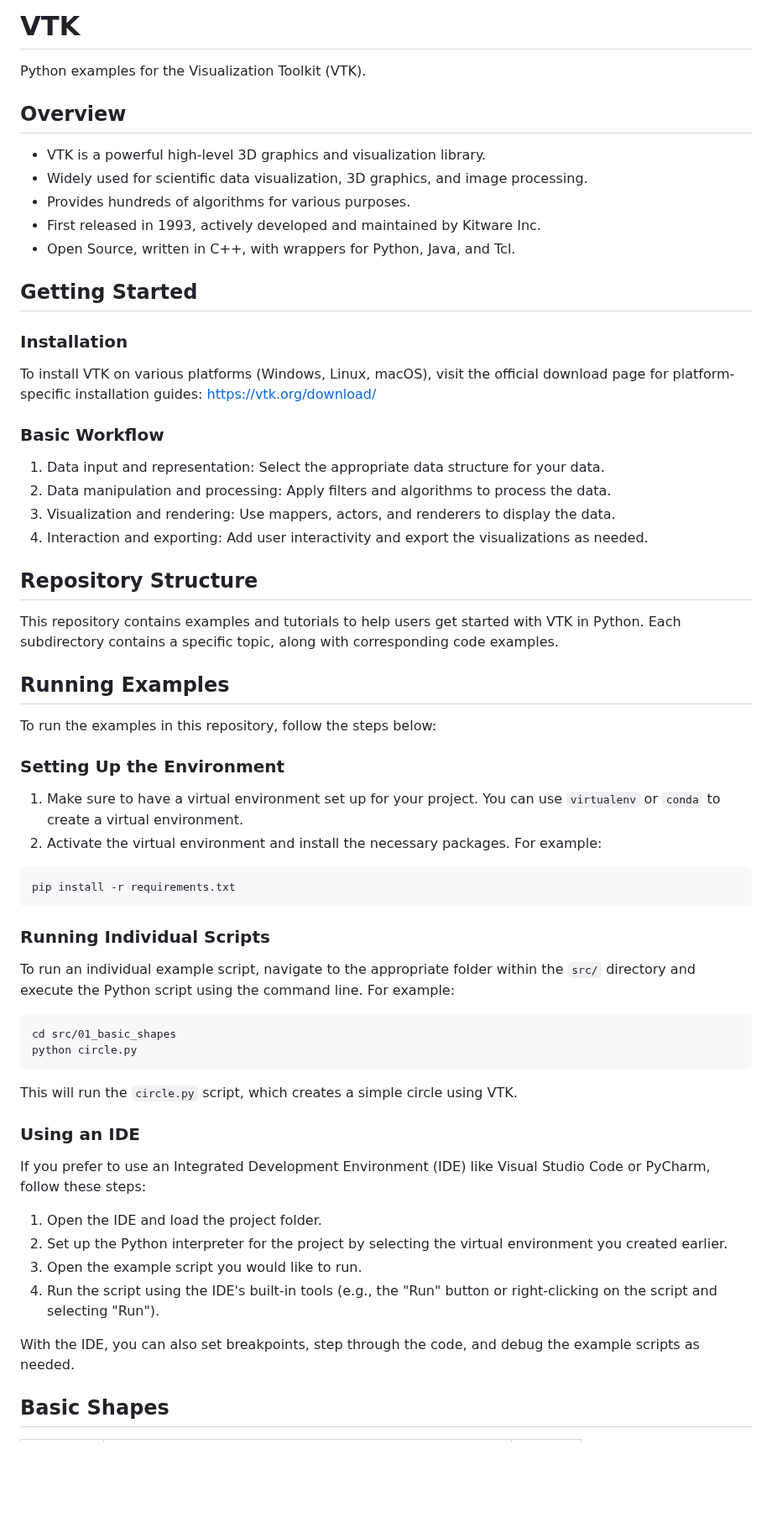
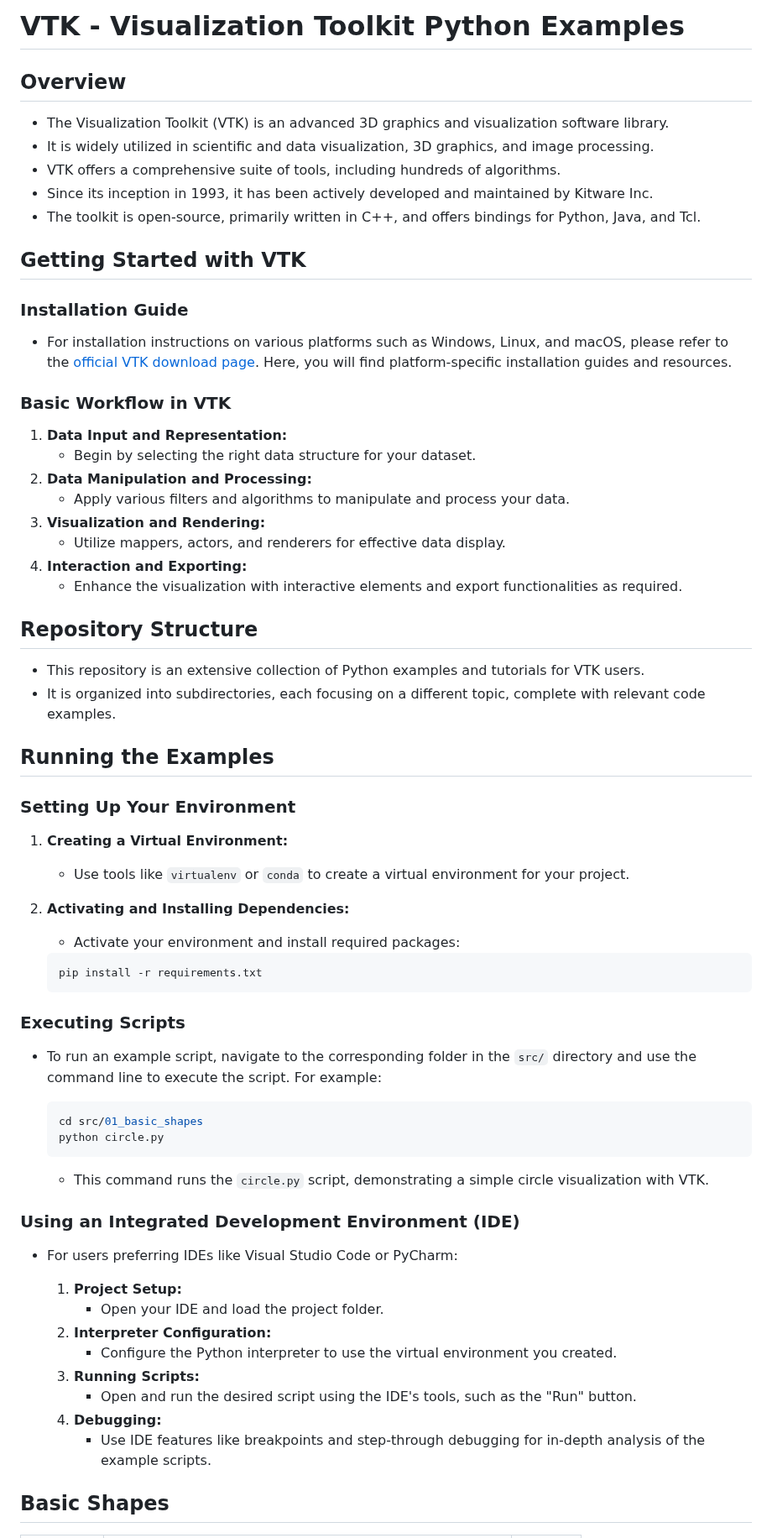
Before and after one commit to djeada/Vtk-Examples, a Markdown page: README.md, the part around the change. Shown at 84% size. Rendered like a GitHub page; blank space fills up the shorter version.

````diff
--- a/README.md
+++ b/README.md
@@ -1,66 +1,71 @@
-# VTK
-
-Python examples for the Visualization Toolkit (VTK).
+# VTK - Visualization Toolkit Python Examples
 
 ## Overview
 
-* VTK is a powerful high-level 3D graphics and visualization library.
-* Widely used for scientific data visualization, 3D graphics, and image processing.
-* Provides hundreds of algorithms for various purposes.
-* First released in 1993, actively developed and maintained by Kitware Inc.
-* Open Source, written in C++, with wrappers for Python, Java, and Tcl.
+- The Visualization Toolkit (VTK) is an advanced 3D graphics and visualization software library.
+- It is widely utilized in scientific and data visualization, 3D graphics, and image processing.
+- VTK offers a comprehensive suite of tools, including hundreds of algorithms.
+- Since its inception in 1993, it has been actively developed and maintained by Kitware Inc.
+- The toolkit is open-source, primarily written in C++, and offers bindings for Python, Java, and Tcl.
 
-## Getting Started
+## Getting Started with VTK
 
-### Installation
+### Installation Guide
 
-To install VTK on various platforms (Windows, Linux, macOS), visit the official download page for platform-specific installation guides: https://vtk.org/download/
+- For installation instructions on various platforms such as Windows, Linux, and macOS, please refer to the [official VTK download page](https://vtk.org/download/). Here, you will find platform-specific installation guides and resources.
 
-### Basic Workflow
+### Basic Workflow in VTK
 
-1. Data input and representation: Select the appropriate data structure for your data.
-2. Data manipulation and processing: Apply filters and algorithms to process the data.
-3. Visualization and rendering: Use mappers, actors, and renderers to display the data.
-4. Interaction and exporting: Add user interactivity and export the visualizations as needed.
+1. **Data Input and Representation:**
+   - Begin by selecting the right data structure for your dataset.
+2. **Data Manipulation and Processing:**
+   - Apply various filters and algorithms to manipulate and process your data.
+3. **Visualization and Rendering:**
+   - Utilize mappers, actors, and renderers for effective data display.
+4. **Interaction and Exporting:**
+   - Enhance the visualization with interactive elements and export functionalities as required.
 
 ## Repository Structure
 
-This repository contains examples and tutorials to help users get started with VTK in Python. Each subdirectory contains a specific topic, along with corresponding code examples.
+- This repository is an extensive collection of Python examples and tutorials for VTK users.
+- It is organized into subdirectories, each focusing on a different topic, complete with relevant code examples.
 
-## Running Examples
+## Running the Examples
 
-To run the examples in this repository, follow the steps below:
+### Setting Up Your Environment
 
-### Setting Up the Environment
+1. **Creating a Virtual Environment:**
+   - Use tools like `virtualenv` or `conda` to create a virtual environment for your project.
+2. **Activating and Installing Dependencies:**
+   - Activate your environment and install required packages:
 
-1. Make sure to have a virtual environment set up for your project. You can use `virtualenv` or `conda` to create a virtual environment.
-2. Activate the virtual environment and install the necessary packages. For example:
+    ```bash
+    pip install -r requirements.txt
+    ```
 
-```
-pip install -r requirements.txt
-```
+### Executing Scripts
 
-### Running Individual Scripts
+- To run an example script, navigate to the corresponding folder in the `src/` directory and use the command line to execute the script. For example:
 
-To run an individual example script, navigate to the appropriate folder within the `src/` directory and execute the Python script using the command line. For example:
+    ```bash
+    cd src/01_basic_shapes
+    python circle.py
+    ```
 
-```
-cd src/01_basic_shapes
-python circle.py
-```
+  - This command runs the `circle.py` script, demonstrating a simple circle visualization with VTK.
 
-This will run the `circle.py` script, which creates a simple circle using VTK.
+### Using an Integrated Development Environment (IDE)
 
-### Using an IDE
+- For users preferring IDEs like Visual Studio Code or PyCharm:
 
-If you prefer to use an Integrated Development Environment (IDE) like Visual Studio Code or PyCharm, follow these steps:
-
-1. Open the IDE and load the project folder.
-2. Set up the Python interpreter for the project by selecting the virtual environment you created earlier.
-3. Open the example script you would like to run.
-4. Run the script using the IDE's built-in tools (e.g., the "Run" button or right-clicking on the script and selecting "Run").
-
-With the IDE, you can also set breakpoints, step through the code, and debug the example scripts as needed.
+  1. **Project Setup:**
+     - Open your IDE and load the project folder.
+  2. **Interpreter Configuration:**
+     - Configure the Python interpreter to use the virtual environment you created.
+  3. **Running Scripts:**
+     - Open and run the desired script using the IDE's tools, such as the "Run" button.
+  4. **Debugging:**
+     - Use IDE features like breakpoints and step-through debugging for in-depth analysis of the example scripts.
 
 ## Basic Shapes
 
````
